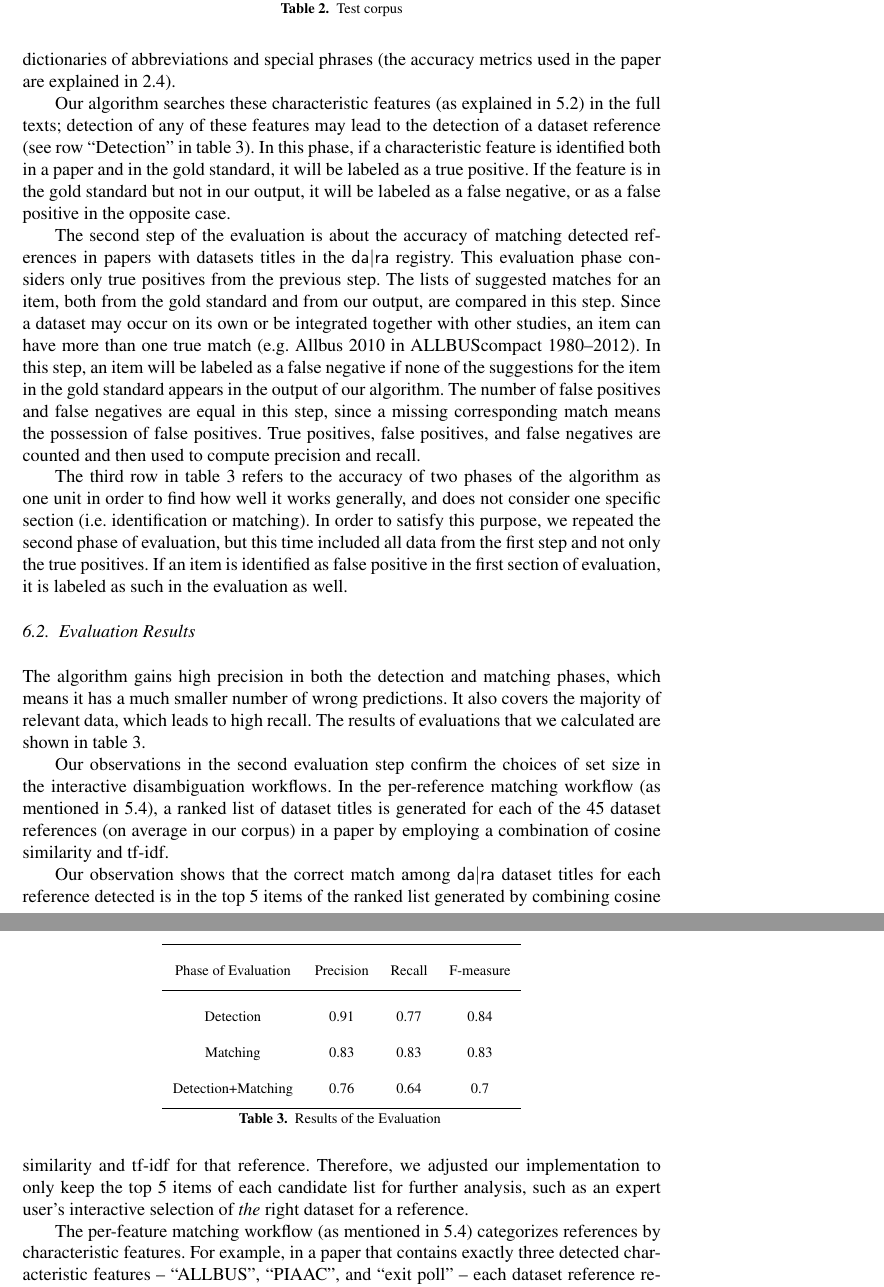
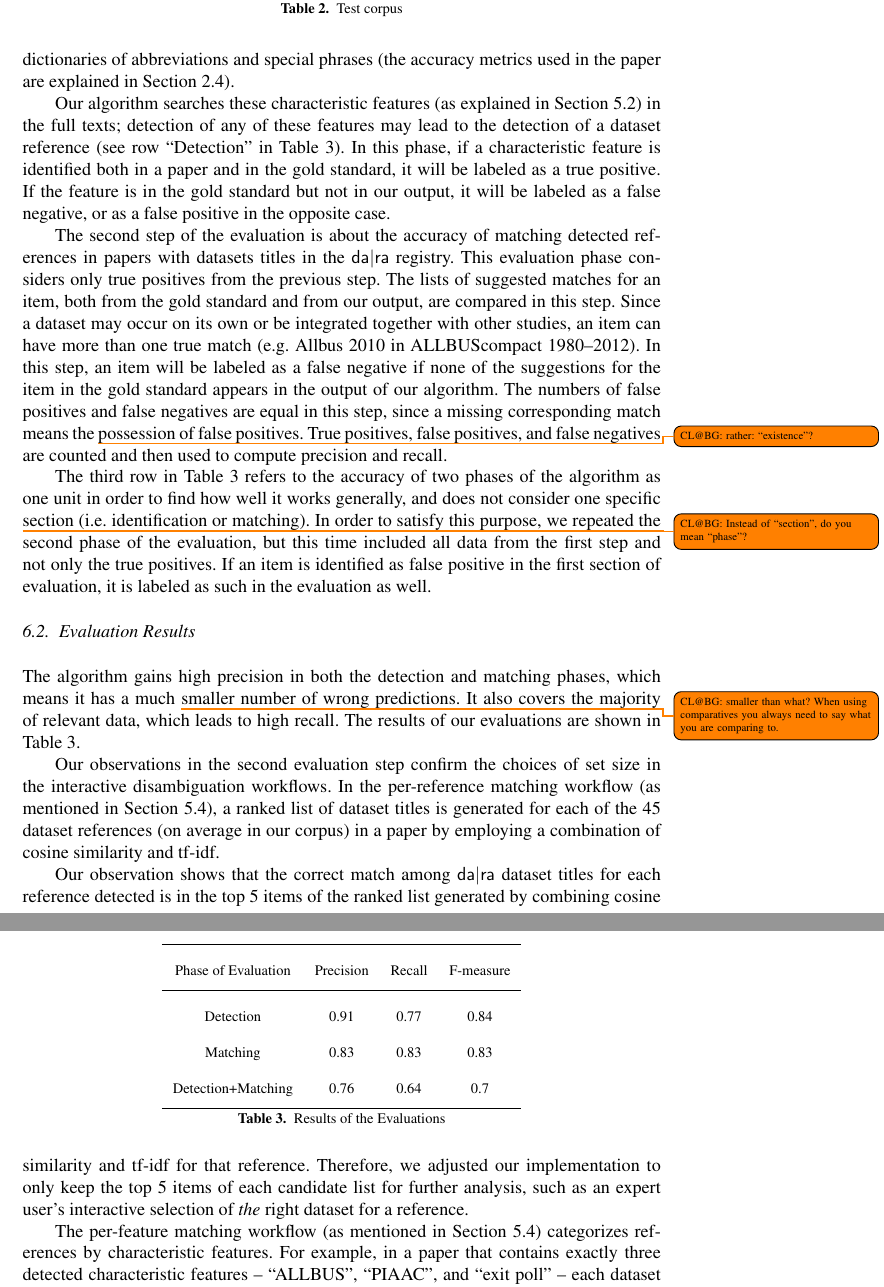
Before and after one commit to OSCOSS/Dataset_Detcter, a LaTeX document (IOS-journal/ios-book-article.tex): two parts of pages 15 and 16 of 19, joined at a grey line, cut so that both start at the same text. Compiled offline with pdfLaTeX.

Commit message:
small revisions in evaluation

```diff
--- a/IOS-journal/ios-book-article.tex
+++ b/IOS-journal/ios-book-article.tex
@@ -643,27 +645,39 @@ A trained assessor from the InFoliS\footnote{Integration von Forschungsdaten und
 
 
 \subsection{Evaluation Process and Description}
-We decided to divide our evaluation into two steps. The first step focuses on identifying dataset references in papers. Here, accuracy depends on the quality of the generated dictionaries of abbreviations and special phrases
+We decided to divide our evaluation into two steps.
+The first step focuses on identifying dataset references in papers.
+Here, accuracy depends on the quality of the generated dictionaries of abbreviations and special phrases
 %<newpart_38
-(the accuracy metrics used in the paper are explained in \ref{sec:precision-recall}).
+(the accuracy metrics used in the paper are explained in Section~\ref{sec:precision-recall}).
 %newpart_38>
 
-Our algorithm searches these characteristic features (as explained in \ref{sec:detecting-ranking}) in the full texts; detection of any of these features may lead to the detection of a dataset reference (see row \enquote{Detection} in table~\ref{table:eval-results}). In this phase, if a characteristic feature is identified both in a paper and in the gold standard, it will be labeled as a true positive. If the feature is in the gold standard but not in our output, it will be labeled as a false negative, or as a false positive in the opposite case.
+Our algorithm searches these characteristic features (as explained in Section~\ref{sec:detecting-ranking}) in the full texts; detection of any of these features may lead to the detection of a dataset reference (see row \enquote{Detection} in Table~\ref{table:eval-results}).
+In this phase, if a characteristic feature is identified both in a paper and in the gold standard, it will be labeled as a true positive.
+If the feature is in the gold standard but not in our output, it will be labeled as a false negative, or as a false positive in the opposite case.
 
-The second step of the evaluation is about the accuracy of matching detected references in papers with datasets titles in the {\dara} registry. This evaluation phase considers only true positives from the previous step. The lists of suggested matches for an item, both from the gold standard and from our output, are compared in this step.
+The second step of the evaluation is about the accuracy of matching detected references in papers with datasets titles in the {\dara} registry.
+This evaluation phase considers only true positives from the previous step.
+The lists of suggested matches for an item, both from the gold standard and from our output, are compared in this step.
 %<newpart_39
 Since a dataset may occur on its own or be integrated together with other studies,
 %newpart_39>
-an item can have more than one true match (e.g. Allbus 2010 in ALLBUScompact 1980--2012). In this step, an item will be labeled as a false negative if none of the suggestions for the item in the gold standard appears in the output of our algorithm. The number of false positives and false negatives are equal in this step, since a missing corresponding match means the possession of false positives. True positives, false positives, and false negatives are counted and then used to compute precision and recall.
+an item can have more than one true match (e.g. Allbus 2010 in ALLBUScompact 1980--2012).
+In this step, an item will be labeled as a false negative if none of the suggestions for the item in the gold standard appears in the output of our algorithm.
+The numbers of false positives and false negatives are equal in this step, since a missing corresponding match means the \todo{CL@BG: rather: “existence”?}possession of false positives.
+True positives, false positives, and false negatives are counted and then used to compute precision and recall.
 
 %<newpart_40
-The third row in table~\ref{table:eval-results} refers to the accuracy of two phases of the algorithm as one unit in order to find how well it works generally, and does not consider one specific section (i.e. identification or matching). In order to satisfy this purpose, we repeated the second phase of evaluation, but this time included all data from the first step and not only the true positives. If an item is identified as false positive in the first section of evaluation, it is labeled as such in the evaluation as well.
+The third row in Table~\ref{table:eval-results} refers to the accuracy of two phases of the algorithm as one unit in order to find how well it works generally, and does not consider one specific \todo{CL@BG: Instead of “section”, do you mean “phase”?}section (i.e. identification or matching).
+In order to satisfy this purpose, we repeated the second phase of the evaluation, but this time included all data from the first step and not only the true positives.
+If an item is identified as false positive in the first section of evaluation, it is labeled as such in the evaluation as well.
 
 \subsection{Evaluation Results}
 \label{sec:evre}
-The algorithm gains high precision in both the detection and matching phases, which means it has a much smaller number of wrong predictions. It also covers the majority of relevant data, which leads to high recall.
+The algorithm gains high precision in both the detection and matching phases, which means it has a much \todo{CL@BG: smaller than what?  When using comparatives you always need to say what you are comparing to.}smaller number of wrong predictions.
+It also covers the majority of relevant data, which leads to high recall.
 %newpart_40>
-The results of evaluations that we calculated are shown in table~\ref{table:eval-results}.
+The results of our evaluations are shown in Table~\ref{table:eval-results}.
 
 \begin{table}[h!]
  	\renewcommand{\arraystretch}{2}
@@ -679,15 +693,19 @@ The results of evaluations that we calculated are shown in table~\ref{table:eval
  		Detection+Matching & 0.76 & 0.64 & 0.7
  		\LL
  	\end{tabular}
- 	\caption{Results of the Evaluation }
+ 	\caption{Results of the Evaluations}
  	\label{table:eval-results}
 \end{table}
 
-Our observations in the second evaluation step confirm the choices of set size in the interactive disambiguation workflows. In the per-reference matching workflow (as mentioned in \ref{sec:expos-results-reus}), a ranked list of dataset titles is generated for each of the 45 dataset references (on average in our corpus) in a paper by employing a combination of cosine similarity and tf-idf.
+Our observations in the second evaluation step confirm the choices of set size in the interactive disambiguation workflows.
+In the per-reference matching workflow (as mentioned in Section~\ref{sec:expos-results-reus}), a ranked list of dataset titles is generated for each of the 45 dataset references (on average in our corpus) in a paper by employing a combination of cosine similarity and tf-idf.
 
-Our observation shows that the correct match among {\dara} dataset titles for each reference detected is in the top 5 items of the ranked list generated by combining cosine similarity and tf-idf for that reference. Therefore, we adjusted our implementation to only keep the top 5 items of each candidate list for further analysis, such as an expert user's interactive selection of \emph{the} right dataset for a reference.
+Our observation shows that the correct match among {\dara} dataset titles for each reference detected is in the top 5 items of the ranked list generated by combining cosine similarity and tf-idf for that reference.
+Therefore, we adjusted our implementation to only keep the top 5 items of each candidate list for further analysis, such as an expert user's interactive selection of \emph{the} right dataset for a reference.
 
-The per-feature matching workflow (as mentioned in \ref{sec:expos-results-reus}) categorizes references by characteristic features. For example, in a paper that contains exactly three detected characteristic features -- \enquote{ALLBUS}, \enquote{PIAAC}, and \enquote{exit poll} -- each dataset reference relates to one of these three features. If we obtain for each such reference the list of top 5 matches as in the per-reference workflow and group these lists per category, we can count the number of occurrences of each dataset title per category.
+The per-feature matching workflow (as mentioned in Section~\ref{sec:expos-results-reus}) categorizes references by characteristic features.
+For example, in a paper that contains exactly three detected characteristic features -- \enquote{ALLBUS}, \enquote{PIAAC}, and \enquote{exit poll} -- each dataset reference relates to one of these three features.
+If we obtain for each such reference the list of top 5 matches as in the per-reference workflow and group these lists per category, we can count the number of occurrences of each dataset title per category.
 
 Looking at the dataset titles per category sorted by ascending number of occurrences, we observed that the correct matches for the datasets' references using a specific characteristic feature were always among the top 6 items. %todo: BG extend this part a bit
 
```
Also changed, not shown: IOS-journal/ios-book-article.tex (4 more changed lines).
